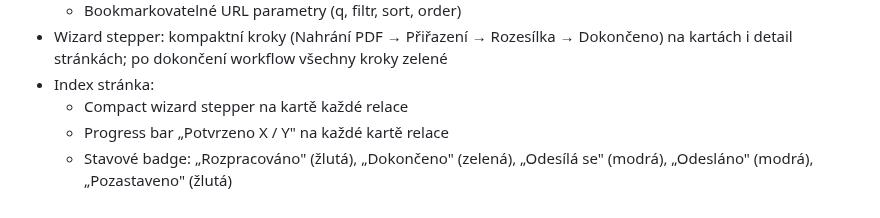
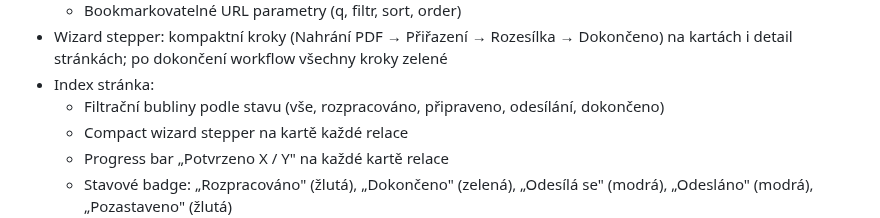
Before and after one commit to Martin-Cookie/SVJ, a Markdown page: README.md, the part around the change. GitHub-like rendering.

Commit message:
README: filtrační bubliny rozúčtování
Co-Authored-By: Claude Opus 4.6 <noreply@anthropic.com>

```diff
--- a/README.md
+++ b/README.md
@@ -183,6 +183,7 @@ Skript automaticky vytvoří virtuální prostředí, nainstaluje závislosti (o
   - Bookmarkovatelné URL parametry (q, filtr, sort, order)
 - Wizard stepper: kompaktní kroky (Nahrání PDF → Přiřazení → Rozesílka → Dokončeno) na kartách i detail stránkách; po dokončení workflow všechny kroky zelené
 - Index stránka:
+  - Filtrační bubliny podle stavu (vše, rozpracováno, připraveno, odesílání, dokončeno)
   - Compact wizard stepper na kartě každé relace
   - Progress bar „Potvrzeno X / Y" na každé kartě relace
   - Stavové badge: „Rozpracováno" (žlutá), „Dokončeno" (zelená), „Odesílá se" (modrá), „Odesláno" (modrá), „Pozastaveno" (žlutá)
```
